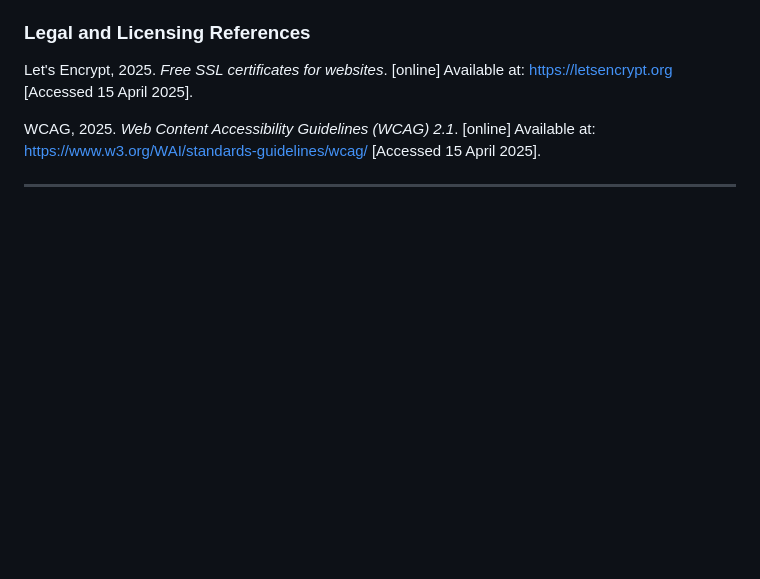
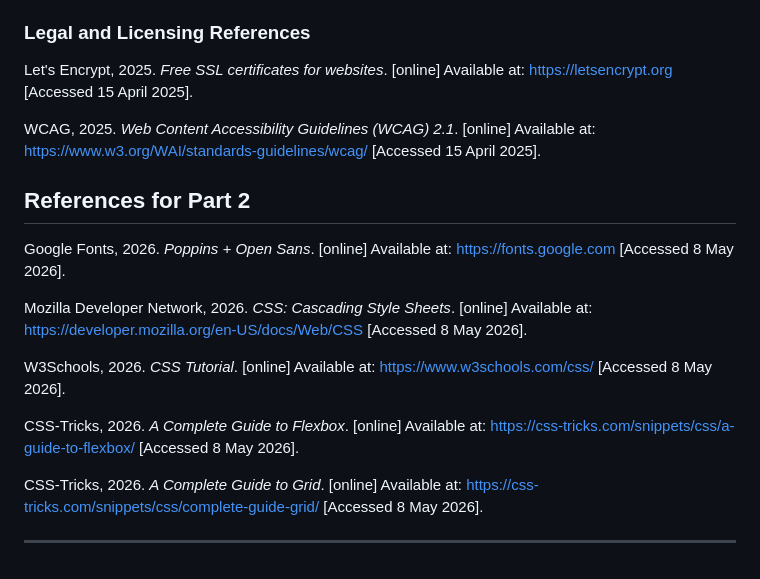
Before and after one commit to Ntshuxe/Github2009, a Markdown page: README.md, the part around one of its changes. GitHub-like rendering; blank space fills up the shorter version.

```diff
--- a/README.md
+++ b/README.md
@@ -170,4 +197,16 @@ Let's Encrypt, 2025. *Free SSL certificates for websites*. [online] Available at
 
 WCAG, 2025. *Web Content Accessibility Guidelines (WCAG) 2.1*. [online] Available at: <https://www.w3.org/WAI/standards-guidelines/wcag/> [Accessed 15 April 2025].
 
+## References for Part 2
+
+Google Fonts, 2026. *Poppins + Open Sans*. [online] Available at: <https://fonts.google.com> [Accessed 8 May 2026].
+
+Mozilla Developer Network, 2026. *CSS: Cascading Style Sheets*. [online] Available at: <https://developer.mozilla.org/en-US/docs/Web/CSS> [Accessed 8 May 2026].
+
+W3Schools, 2026. *CSS Tutorial*. [online] Available at: <https://www.w3schools.com/css/> [Accessed 8 May 2026].
+
+CSS-Tricks, 2026. *A Complete Guide to Flexbox*. [online] Available at: <https://css-tricks.com/snippets/css/a-guide-to-flexbox/> [Accessed 8 May 2026].
+
+CSS-Tricks, 2026. *A Complete Guide to Grid*. [online] Available at: <https://css-tricks.com/snippets/css/complete-guide-grid/> [Accessed 8 May 2026].
+
 ---
```
Also changed, not shown: other parts of README.md (+27 -0 lines).
